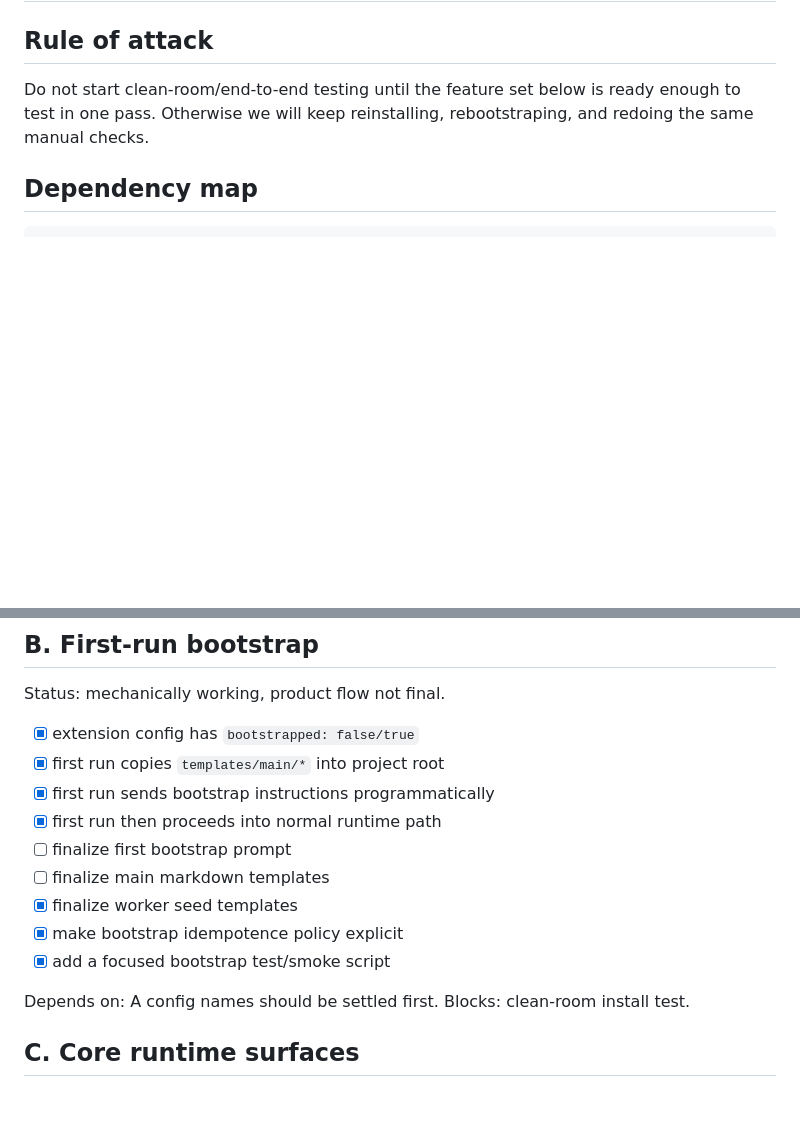
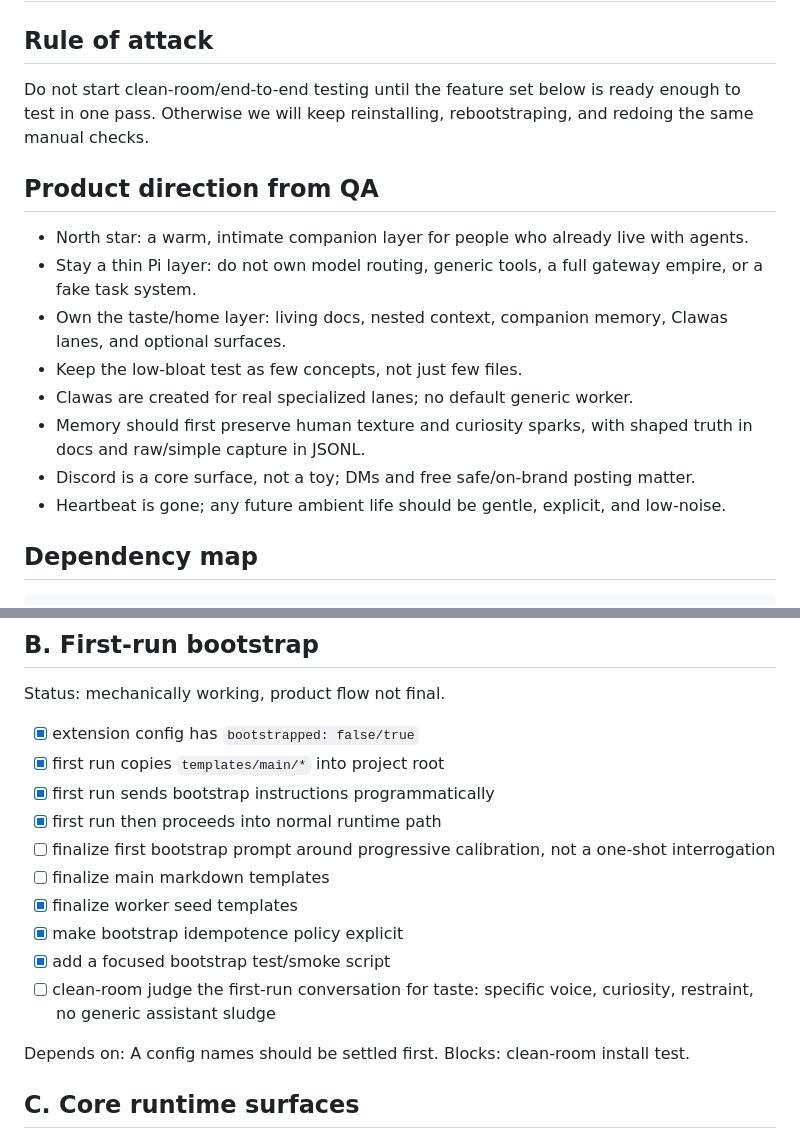
Before and after one commit to IgorWarzocha/pi-clawa, a Markdown page: TODO.md, 2 parts joined by grey strips. GitHub-like rendering; blank space fills up the shorter version.

```diff
--- a/TODO.md
+++ b/TODO.md
@@ -3,6 +3,17 @@
 ## Rule of attack
 
 Do not start clean-room/end-to-end testing until the feature set below is ready enough to test in one pass. Otherwise we will keep reinstalling, rebootstraping, and redoing the same manual checks.
+
+## Product direction from QA
+
+- North star: a warm, intimate companion layer for people who already live with agents.
+- Stay a thin Pi layer: do not own model routing, generic tools, a full gateway empire, or a fake task system.
+- Own the taste/home layer: living docs, nested context, companion memory, Clawas lanes, and optional surfaces.
+- Keep the low-bloat test as few concepts, not just few files.
+- Clawas are created for real specialized lanes; no default generic worker.
+- Memory should first preserve human texture and curiosity sparks, with shaped truth in docs and raw/simple capture in JSONL.
+- Discord is a core surface, not a toy; DMs and free safe/on-brand posting matter.
+- Heartbeat is gone; any future ambient life should be gentle, explicit, and low-noise.
 
 ## Dependency map
 
@@ -40,11 +51,12 @@ Status: mechanically working, product flow not final.
 - [x] first run copies `templates/main/*` into project root
 - [x] first run sends bootstrap instructions programmatically
 - [x] first run then proceeds into normal runtime path
-- [ ] finalize first bootstrap prompt
+- [ ] finalize first bootstrap prompt around progressive calibration, not a one-shot interrogation
 - [ ] finalize main markdown templates
 - [x] finalize worker seed templates
 - [x] make bootstrap idempotence policy explicit
 - [x] add a focused bootstrap test/smoke script
+- [ ] clean-room judge the first-run conversation for taste: specific voice, curiosity, restraint, no generic assistant sludge
 
 Depends on: A config names should be settled first.
 Blocks: clean-room install test.
```
Also changed, not shown: other parts of TODO.md (+30 -3 lines).
